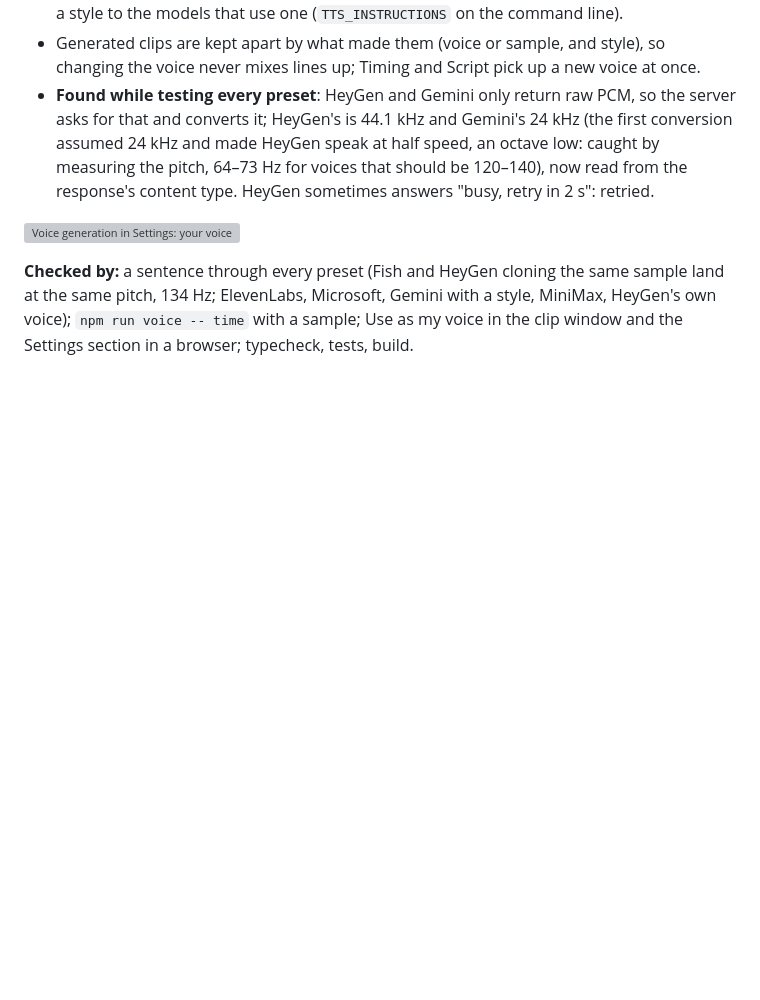
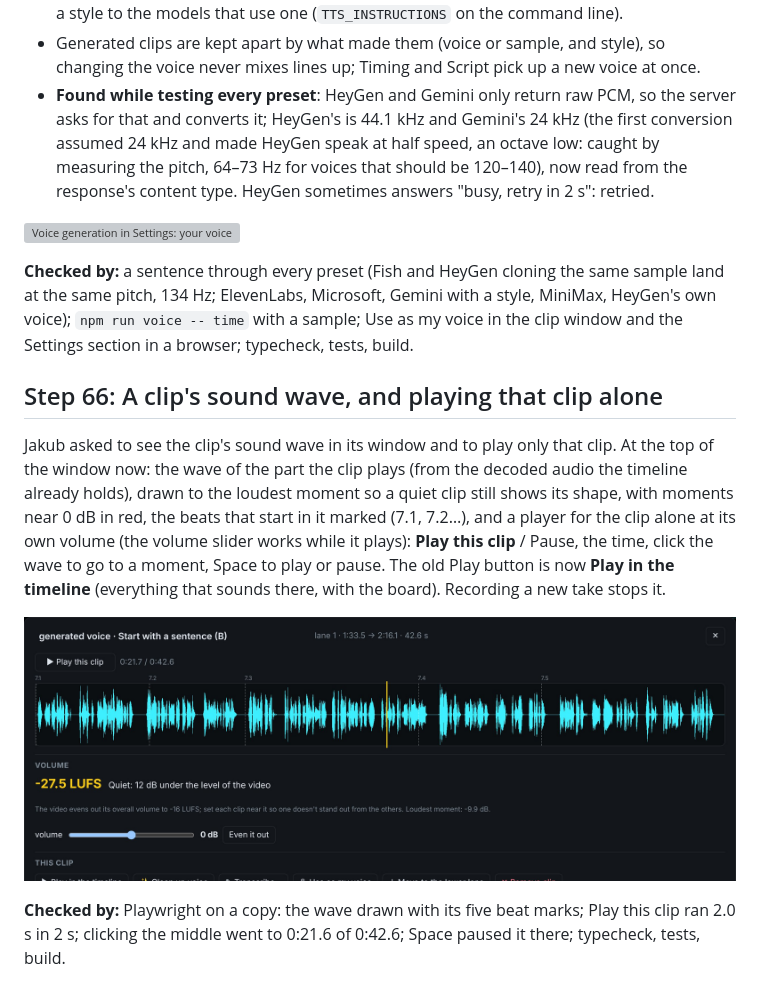
Before and after one commit to kubek80/jz-motion, a Markdown page: docs/journey.md, the part around the change. GitHub-like rendering; pictures changed too: docs/journey/110-clip-wave.jpg (added); blank space fills up the shorter version; grey boxes are pictures that could not be loaded.

```diff
--- a/docs/journey.md
+++ b/docs/journey.md
@@ -851,3 +851,11 @@ Jakub chose OpenRouter for cloning his voice, and better models for generated sp
 ![Voice generation in Settings: your voice with a cloning model, and Gemini with a style](journey/109-voice-settings.jpg)
 
 **Checked by:** a sentence through every preset (Fish and HeyGen cloning the same sample land at the same pitch, 134 Hz; ElevenLabs, Microsoft, Gemini with a style, MiniMax, HeyGen's own voice); `npm run voice -- time` with a sample; Use as my voice in the clip window and the Settings section in a browser; typecheck, tests, build.
+
+## Step 66: A clip's sound wave, and playing that clip alone
+
+Jakub asked to see the clip's sound wave in its window and to play only that clip. At the top of the window now: the wave of the part the clip plays (from the decoded audio the timeline already holds), drawn to the loudest moment so a quiet clip still shows its shape, with moments near 0 dB in red, the beats that start in it marked (7.1, 7.2…), and a player for the clip alone at its own volume (the volume slider works while it plays): **Play this clip** / Pause, the time, click the wave to go to a moment, Space to play or pause. The old Play button is now **Play in the timeline** (everything that sounds there, with the board). Recording a new take stops it.
+
+![The clip's wave, its beats and the playhead](journey/110-clip-wave.jpg)
+
+**Checked by:** Playwright on a copy: the wave drawn with its five beat marks; Play this clip ran 2.0 s in 2 s; clicking the middle went to 0:21.6 of 0:42.6; Space paused it there; typecheck, tests, build.
```
Also changed, not shown: README.md (+1 -1 lines), docs/design.md (+1 -1 lines), 4 other files.
